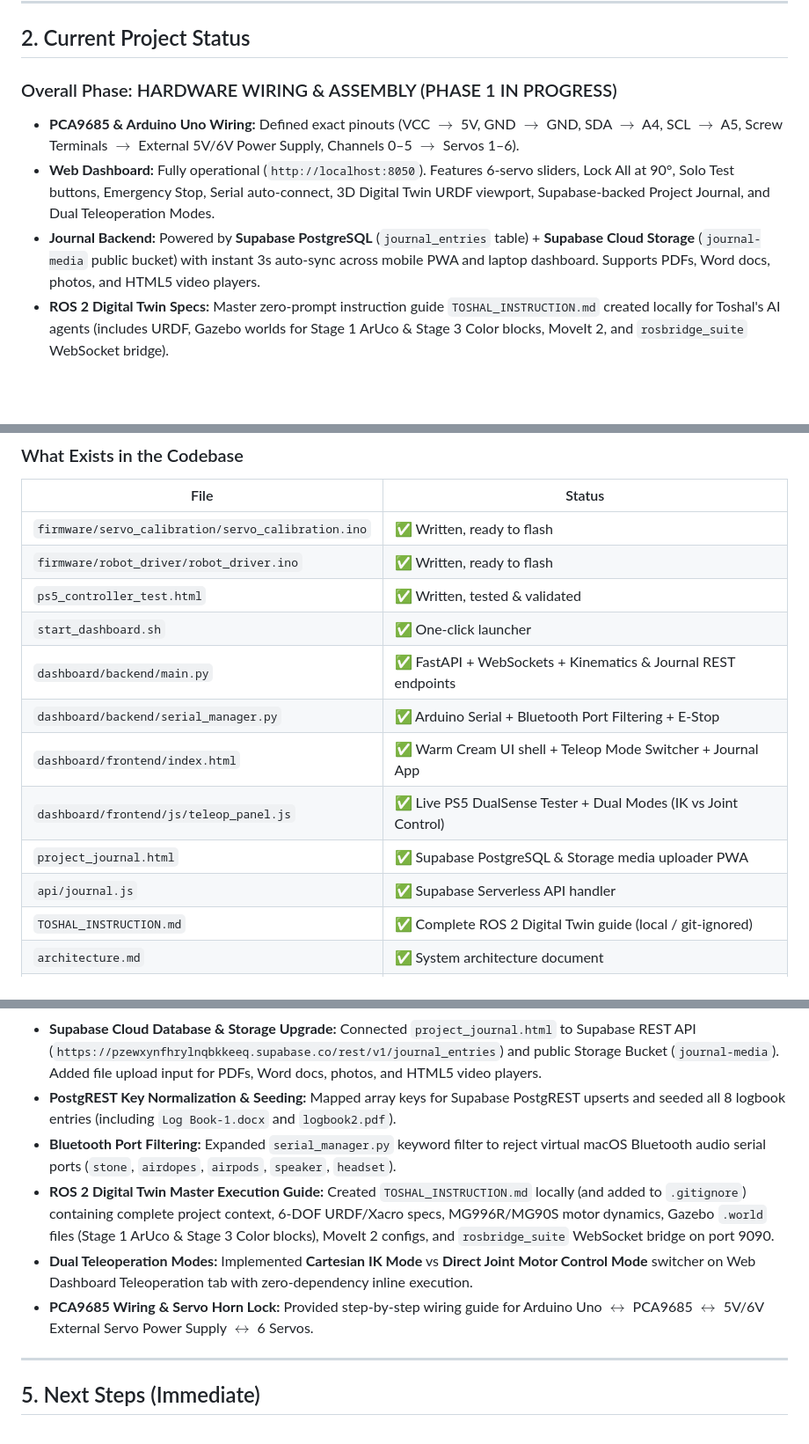
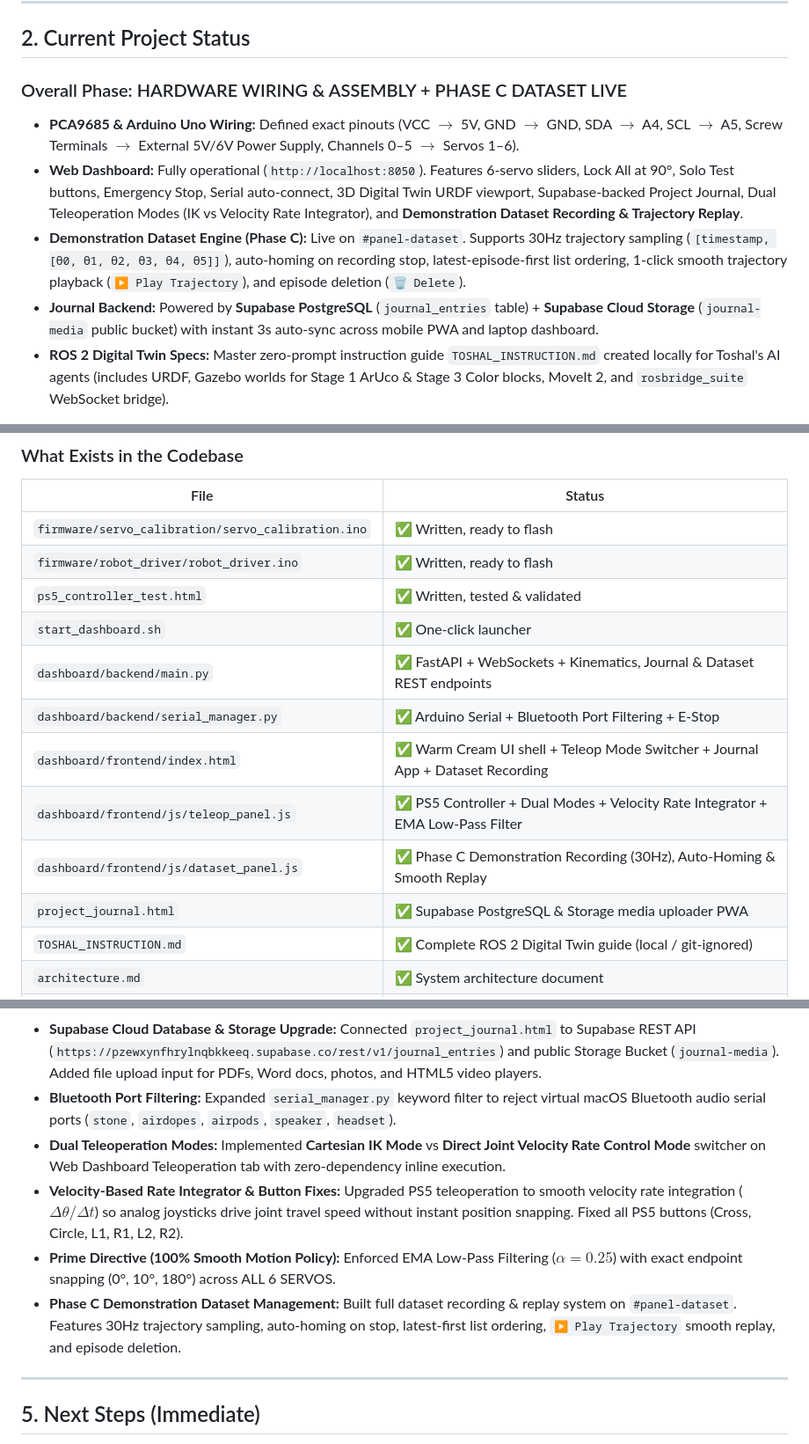
Before and after one commit to SohamBhavsar24/vision-autonomous-robotic-arm, a Markdown page: agent_bible.md, 3 parts joined by grey strips. Shown at 88% size. Drawn GitHub-style; blank space fills up the shorter version.

Commit message:
Update agent_bible.md with Phase C Demonstration Dataset Recording & Trajectory Replay milestone

```diff
--- a/agent_bible.md
+++ b/agent_bible.md
@@ -19,10 +19,11 @@
 
 ## 2. Current Project Status
 
-### Overall Phase: HARDWARE WIRING & ASSEMBLY (PHASE 1 IN PROGRESS)
+### Overall Phase: HARDWARE WIRING & ASSEMBLY + PHASE C DATASET LIVE
 - **PCA9685 & Arduino Uno Wiring:** Defined exact pinouts (VCC $\to$ 5V, GND $\to$ GND, SDA $\to$ A4, SCL $\to$ A5, Screw Terminals $\to$ External 5V/6V Power Supply, Channels 0–5 $\to$ Servos 1–6).
-- **Web Dashboard:** Fully operational (`http://localhost:8050`). Features 6-servo sliders, Lock All at 90°, Solo Test buttons, Emergency Stop, Serial auto-connect, 3D Digital Twin URDF viewport, Supabase-backed Project Journal, and Dual Teleoperation Modes.
-- **Journal Backend:** Powered by **Supabase PostgreSQL** (`journal_entries` table) + **Supabase Cloud Storage** (`journal-media` public bucket) with instant 3s auto-sync across mobile PWA and laptop dashboard. Supports PDFs, Word docs, photos, and HTML5 video players.
+- **Web Dashboard:** Fully operational (`http://localhost:8050`). Features 6-servo sliders, Lock All at 90°, Solo Test buttons, Emergency Stop, Serial auto-connect, 3D Digital Twin URDF viewport, Supabase-backed Project Journal, Dual Teleoperation Modes (IK vs Velocity Rate Integrator), and **Demonstration Dataset Recording & Trajectory Replay**.
+- **Demonstration Dataset Engine (Phase C):** Live on `#panel-dataset`. Supports 30Hz trajectory sampling (`[timestamp, [θ0, θ1, θ2, θ3, θ4, θ5]]`), auto-homing on recording stop, latest-episode-first list ordering, 1-click smooth trajectory playback (`▶️ Play Trajectory`), and episode deletion (`🗑️ Delete`).
+- **Journal Backend:** Powered by **Supabase PostgreSQL** (`journal_entries` table) + **Supabase Cloud Storage** (`journal-media` public bucket) with instant 3s auto-sync across mobile PWA and laptop dashboard.
 - **ROS 2 Digital Twin Specs:** Master zero-prompt instruction guide `TOSHAL_INSTRUCTION.md` created locally for Toshal's AI agents (includes URDF, Gazebo worlds for Stage 1 ArUco & Stage 3 Color blocks, MoveIt 2, and `rosbridge_suite` WebSocket bridge).
 
 ### What Exists in the Codebase
@@ -32,12 +33,12 @@
 | `firmware/robot_driver/robot_driver.ino` | ✅ Written, ready to flash |
 | `ps5_controller_test.html` | ✅ Written, tested & validated |
 | `start_dashboard.sh` | ✅ One-click launcher |
-| `dashboard/backend/main.py` | ✅ FastAPI + WebSockets + Kinematics & Journal REST endpoints |
+| `dashboard/backend/main.py` | ✅ FastAPI + WebSockets + Kinematics, Journal & Dataset REST endpoints |
 | `dashboard/backend/serial_manager.py` | ✅ Arduino Serial + Bluetooth Port Filtering + E-Stop |
-| `dashboard/frontend/index.html` | ✅ Warm Cream UI shell + Teleop Mode Switcher + Journal App |
-| `dashboard/frontend/js/teleop_panel.js` | ✅ Live PS5 DualSense Tester + Dual Modes (IK vs Joint Control) |
+| `dashboard/frontend/index.html` | ✅ Warm Cream UI shell + Teleop Mode Switcher + Journal App + Dataset Recording |
+| `dashboard/frontend/js/teleop_panel.js` | ✅ PS5 Controller + Dual Modes + Velocity Rate Integrator + EMA Low-Pass Filter |
+| `dashboard/frontend/js/dataset_panel.js` | ✅ Phase C Demonstration Recording (30Hz), Auto-Homing & Smooth Replay |
 | `project_journal.html` | ✅ Supabase PostgreSQL & Storage media uploader PWA |
-| `api/journal.js` | ✅ Supabase Serverless API handler |
 | `TOSHAL_INSTRUCTION.md` | ✅ Complete ROS 2 Digital Twin guide (local / git-ignored) |
 | `architecture.md` | ✅ System architecture document |
 | `agent_bible.md` | ✅ This file (updated Session 6) |
@@ -80,9 +83,9 @@
 - **Supabase Cloud Database & Storage Upgrade:** Connected `project_journal.html` to Supabase REST API (`https://pzewxynfhrylnqbkkeeq.supabase.co/rest/v1/journal_entries`) and public Storage Bucket (`journal-media`). Added file upload input for PDFs, Word docs, photos, and HTML5 video players.
-- **PostgREST Key Normalization & Seeding:** Mapped array keys for Supabase PostgREST upserts and seeded all 8 logbook entries (including `Log Book-1.docx` and `logbook2.pdf`).
 - **Bluetooth Port Filtering:** Expanded `serial_manager.py` keyword filter to reject virtual macOS Bluetooth audio serial ports (`stone`, `airdopes`, `airpods`, `speaker`, `headset`).
-- **ROS 2 Digital Twin Master Execution Guide:** Created `TOSHAL_INSTRUCTION.md` locally (and added to `.gitignore`) containing complete project context, 6-DOF URDF/Xacro specs, MG996R/MG90S motor dynamics, Gazebo `.world` files (Stage 1 ArUco & Stage 3 Color blocks), MoveIt 2 configs, and `rosbridge_suite` WebSocket bridge on port 9090.
-- **Dual Teleoperation Modes:** Implemented **Cartesian IK Mode** vs **Direct Joint Motor Control Mode** switcher on Web Dashboard Teleoperation tab with zero-dependency inline execution.
-- **PCA9685 Wiring & Servo Horn Lock:** Provided step-by-step wiring guide for Arduino Uno $\leftrightarrow$ PCA9685 $\leftrightarrow$ 5V/6V External Servo Power Supply $\leftrightarrow$ 6 Servos.
+- **Dual Teleoperation Modes:** Implemented **Cartesian IK Mode** vs **Direct Joint Velocity Rate Control Mode** switcher on Web Dashboard Teleoperation tab with zero-dependency inline execution.
+- **Velocity-Based Rate Integrator & Button Fixes:** Upgraded PS5 teleoperation to smooth velocity rate integration ($\Delta \theta / \Delta t$) so analog joysticks drive joint travel speed without instant position snapping. Fixed all PS5 buttons (Cross, Circle, L1, R1, L2, R2).
+- **Prime Directive (100% Smooth Motion Policy):** Enforced EMA Low-Pass Filtering ($\alpha = 0.25$) with exact endpoint snapping (0°, 10°, 180°) across ALL 6 SERVOS.
+- **Phase C Demonstration Dataset Management:** Built full dataset recording & replay system on `#panel-dataset`. Features 30Hz trajectory sampling, auto-homing on stop, latest-first list ordering, `▶️ Play Trajectory` smooth replay, and episode deletion.
 
 ---
 
```
Also changed, not shown: other parts of agent_bible.md (+5 -3 lines).
